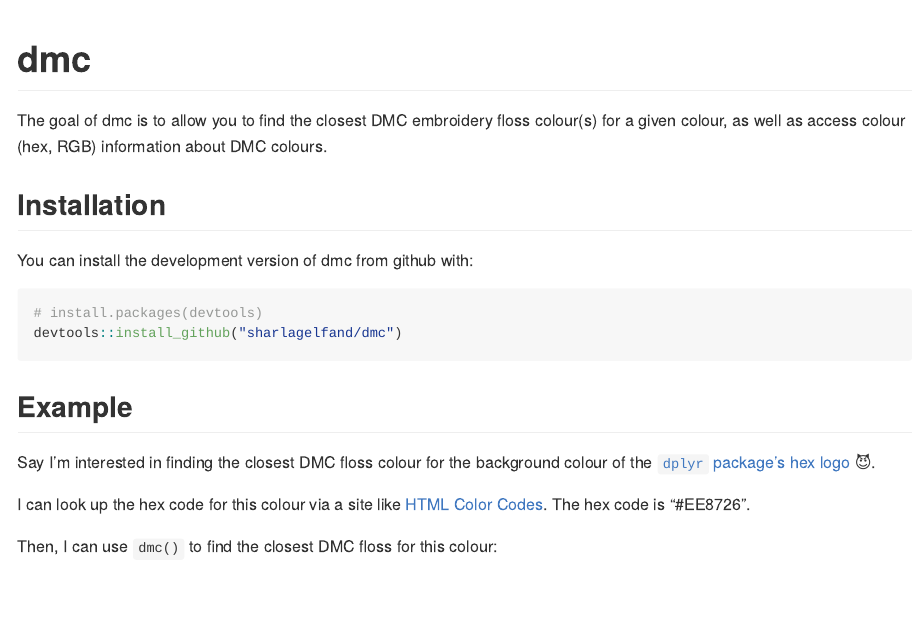
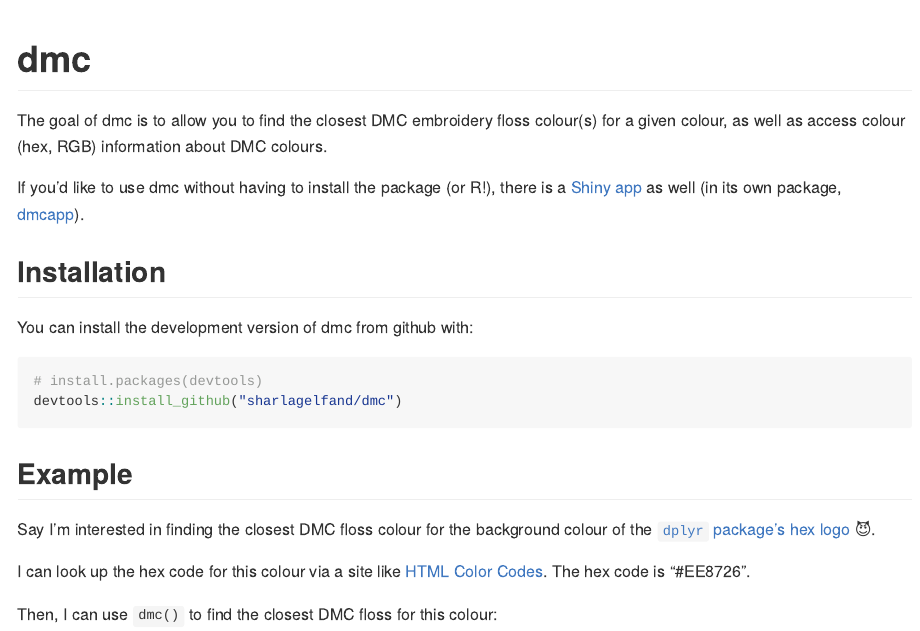
Before and after one commit to sharlagelfand/dmc, an R Markdown document (README.Rmd): the page in a window 1100 px wide, from its top. The pictures show the output file README.md that the author committed with the source, drawn offline in the style of GitHub; badge pictures from the web are left out.

Commit message:
Add link to shiny app

```diff
--- a/README.Rmd
+++ b/README.Rmd
@@ -25,6 +25,8 @@ library(emo)
 <!-- badges: end -->
 
 The goal of dmc is to allow you to find the closest DMC embroidery floss colour(s) for a given colour, as well as access colour (hex, RGB) information about DMC colours.
+
+If you'd like to use dmc without having to install the package (or R!), there is a [Shiny app](https://sharlagelfand.shinyapps.io/dmcapp/) as well (in its own package, [dmcapp](https://github.com/sharlagelfand/dmcapp)).
 
 ## Installation
 
```
Also changed, not shown: README.md, 4 other files.
